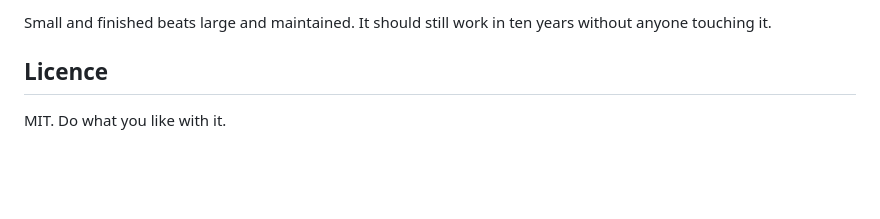
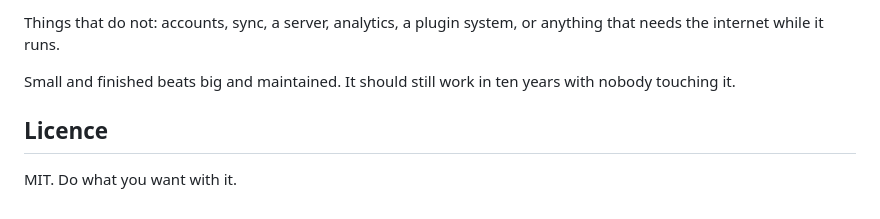
Before and after one commit to jurecerkez-code/Blab, a Markdown page: README.md, the part around one of its changes. Rendered like a GitHub page; blank space fills up the shorter version.

```diff
--- a/README.md
+++ b/README.md
@@ -195,7 +188,10 @@ system, anything that needs a network connection at runtime.
 
-Small and finished beats large and maintained. It should still work in ten
-years without anyone touching it.
+Things that do not: accounts, sync, a server, analytics, a plugin system, or
+anything that needs the internet while it runs.
+
+Small and finished beats big and maintained. It should still work in ten years
+with nobody touching it.
 
 ## Licence
 
-MIT. Do what you like with it.
+MIT. Do what you want with it.
```
Also changed, not shown: other parts of README.md (+97 -104 lines).
